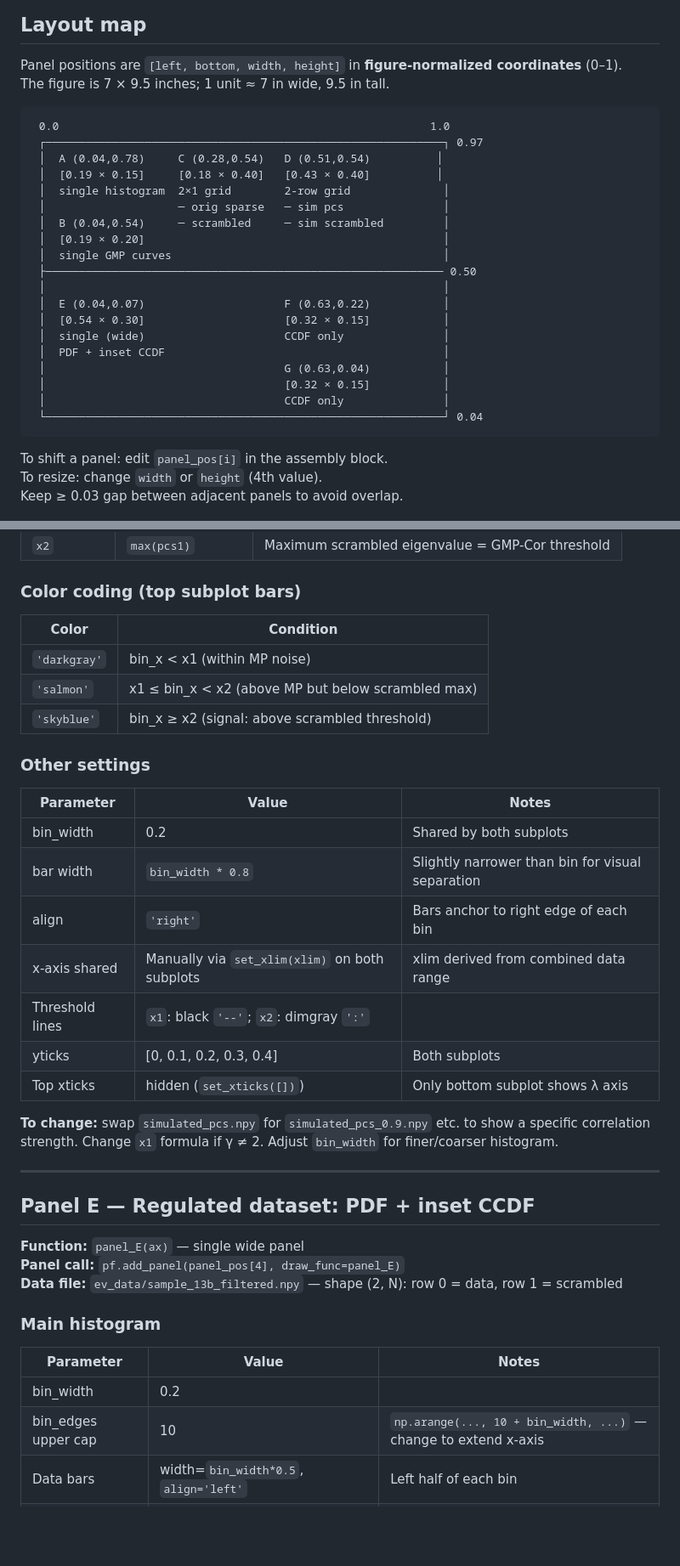
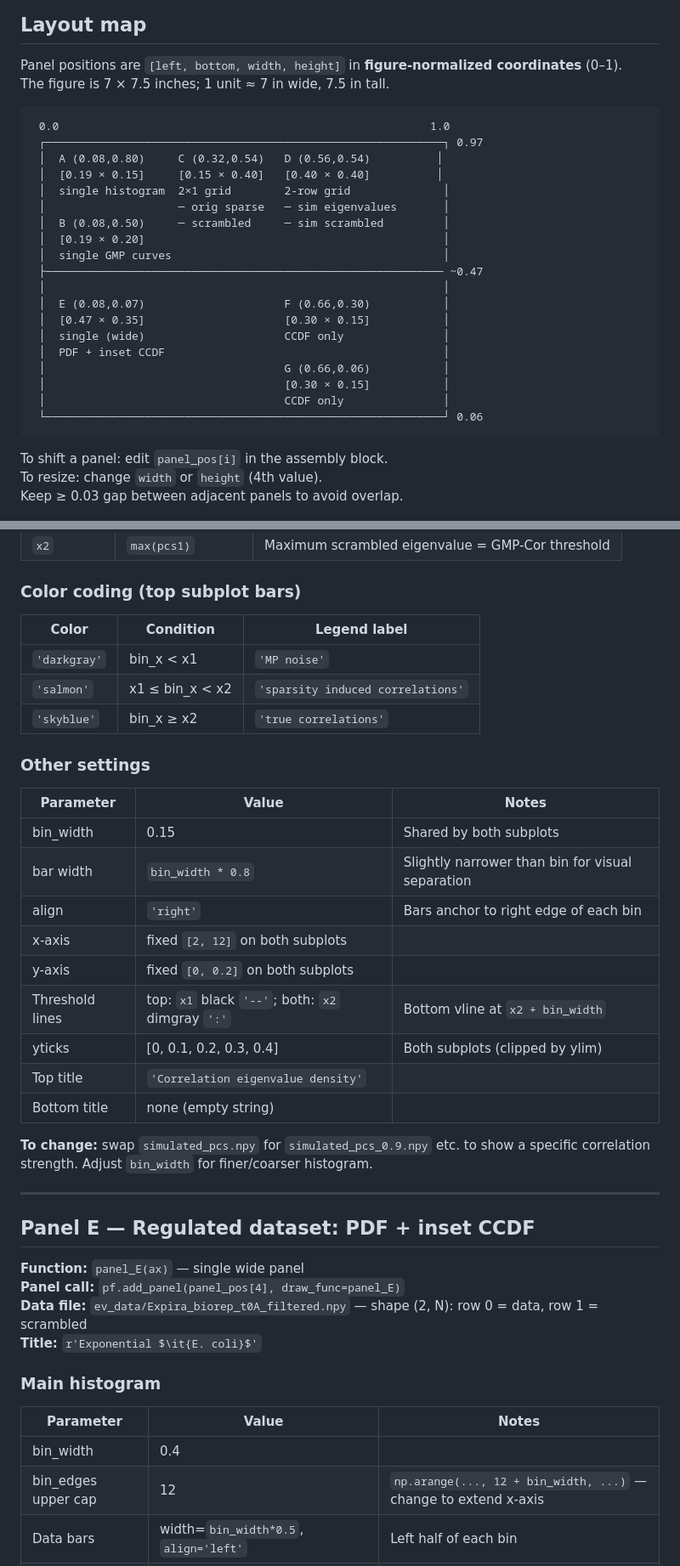
Before and after one commit to alongutf/manuscript_reviews, a Markdown page: documents/figure2_details.md, 2 parts joined by grey strips. Shown at 85% size. Drawn GitHub-style; blank space fills up the shorter version.

````diff
--- a/documents/figure2_details.md
+++ b/documents/figure2_details.md
@@ -37,28 +37,28 @@ python figure2.py          # interactive window
 ## Layout map
 
 Panel positions are `[left, bottom, width, height]` in **figure-normalized coordinates** (0–1).
-The figure is 7 × 9.5 inches; 1 unit ≈ 7 in wide, 9.5 in tall.
+The figure is 7 × 7.5 inches; 1 unit ≈ 7 in wide, 7.5 in tall.
 
 ```
  0.0                                                        1.0
  ┌────────────────────────────────────────────────────────────┐ 0.97
- │  A (0.04,0.78)     C (0.28,0.54)   D (0.51,0.54)          │
- │  [0.19 × 0.15]     [0.18 × 0.40]   [0.43 × 0.40]          │
+ │  A (0.08,0.80)     C (0.32,0.54)   D (0.56,0.54)          │
+ │  [0.19 × 0.15]     [0.15 × 0.40]   [0.40 × 0.40]          │
  │  single histogram  2×1 grid        2-row grid              │
- │                    ─ orig sparse   ─ sim pcs               │
- │  B (0.04,0.54)     ─ scrambled     ─ sim scrambled         │
+ │                    ─ orig sparse   ─ sim eigenvalues       │
+ │  B (0.08,0.50)     ─ scrambled     ─ sim scrambled         │
  │  [0.19 × 0.20]                                             │
  │  single GMP curves                                         │
- ├──────────────────────────────────────────────────────────── 0.50
+ ├──────────────────────────────────────────────────────────── ~0.47
  │                                                            │
- │  E (0.04,0.07)                     F (0.63,0.22)           │
- │  [0.54 × 0.30]                     [0.32 × 0.15]           │
+ │  E (0.08,0.07)                     F (0.66,0.30)           │
+ │  [0.47 × 0.35]                     [0.30 × 0.15]           │
  │  single (wide)                     CCDF only               │
  │  PDF + inset CCDF                                          │
- │                                    G (0.63,0.04)           │
- │                                    [0.32 × 0.15]           │
+ │                                    G (0.66,0.06)           │
+ │                                    [0.30 × 0.15]           │
  │                                    CCDF only               │
- └────────────────────────────────────────────────────────────┘ 0.04
+ └────────────────────────────────────────────────────────────┘ 0.06
 ```
 
 To shift a panel: edit `panel_pos[i]` in the assembly block.
@@ -134,24 +136,26 @@ No arrows are drawn. Change `hspace` in the grid call to widen the gap between t
 | `x2` | `max(pcs1)` | Maximum scrambled eigenvalue = GMP-Cor threshold |
 
 ### Color coding (top subplot bars)
-| Color | Condition |
-|---|---|
-| `'darkgray'` | bin_x < x1 (within MP noise) |
-| `'salmon'` | x1 ≤ bin_x < x2 (above MP but below scrambled max) |
-| `'skyblue'` | bin_x ≥ x2 (signal: above scrambled threshold) |
+| Color | Condition | Legend label |
+|---|---|---|
+| `'darkgray'` | bin_x < x1 | `'MP noise'` |
+| `'salmon'` | x1 ≤ bin_x < x2 | `'sparsity induced correlations'` |
+| `'skyblue'` | bin_x ≥ x2 | `'true correlations'` |
 
 ### Other settings
 | Parameter | Value | Notes |
 |---|---|---|
-| bin_width | 0.2 | Shared by both subplots |
+| bin_width | 0.15 | Shared by both subplots |
 | bar width | `bin_width * 0.8` | Slightly narrower than bin for visual separation |
 | align | `'right'` | Bars anchor to right edge of each bin |
-| x-axis shared | Manually via `set_xlim(xlim)` on both subplots | xlim derived from combined data range |
-| Threshold lines | `x1`: black `'--'`; `x2`: dimgray `':'` | |
-| yticks | [0, 0.1, 0.2, 0.3, 0.4] | Both subplots |
-| Top xticks | hidden (`set_xticks([])`) | Only bottom subplot shows λ axis |
+| x-axis | fixed `[2, 12]` on both subplots | |
+| y-axis | fixed `[0, 0.2]` on both subplots | |
+| Threshold lines | top: `x1` black `'--'`; both: `x2` dimgray `':'` | Bottom vline at `x2 + bin_width` |
+| yticks | [0, 0.1, 0.2, 0.3, 0.4] | Both subplots (clipped by ylim) |
+| Top title | `'Correlation eigenvalue density'` | |
+| Bottom title | none (empty string) | |
 
-**To change:** swap `simulated_pcs.npy` for `simulated_pcs_0.9.npy` etc. to show a specific correlation strength. Change `x1` formula if γ ≠ 2. Adjust `bin_width` for finer/coarser histogram.
+**To change:** swap `simulated_pcs.npy` for `simulated_pcs_0.9.npy` etc. to show a specific correlation strength. Adjust `bin_width` for finer/coarser histogram.
 
 ---
 
@@ -159,13 +163,14 @@ No arrows are drawn. Change `hspace` in the grid call to widen the gap between t
 
 **Function:** `panel_E(ax)` — single wide panel
 **Panel call:** `pf.add_panel(panel_pos[4], draw_func=panel_E)`
-**Data file:** `ev_data/sample_13b_filtered.npy` — shape (2, N): row 0 = data, row 1 = scrambled
+**Data file:** `ev_data/Expira_biorep_t0A_filtered.npy` — shape (2, N): row 0 = data, row 1 = scrambled
+**Title:** `r'Exponential $\it{E. coli}$'`
 
 ### Main histogram
 | Parameter | Value | Notes |
 |---|---|---|
-| bin_width | 0.2 | |
-| bin_edges upper cap | 10 | `np.arange(..., 10 + bin_width, ...)` — change to extend x-axis |
+| bin_width | 0.4 | |
+| bin_edges upper cap | 12 | `np.arange(..., 12 + bin_width, ...)` — change to extend x-axis |
 | Data bars | width=`bin_width*0.5`, `align='left'` | Left half of each bin |
 | Scrambled bars | shifted by `+bin_width*0.5`, `align='right'` | Right half of each bin, solid black |
 | Color threshold | `x2 = max(scrambled)` | Bars < x2: darkgray; bars ≥ x2: skyblue |
````
Also changed, not shown: other parts of documents/figure2_details.md (+31 -30 lines).
